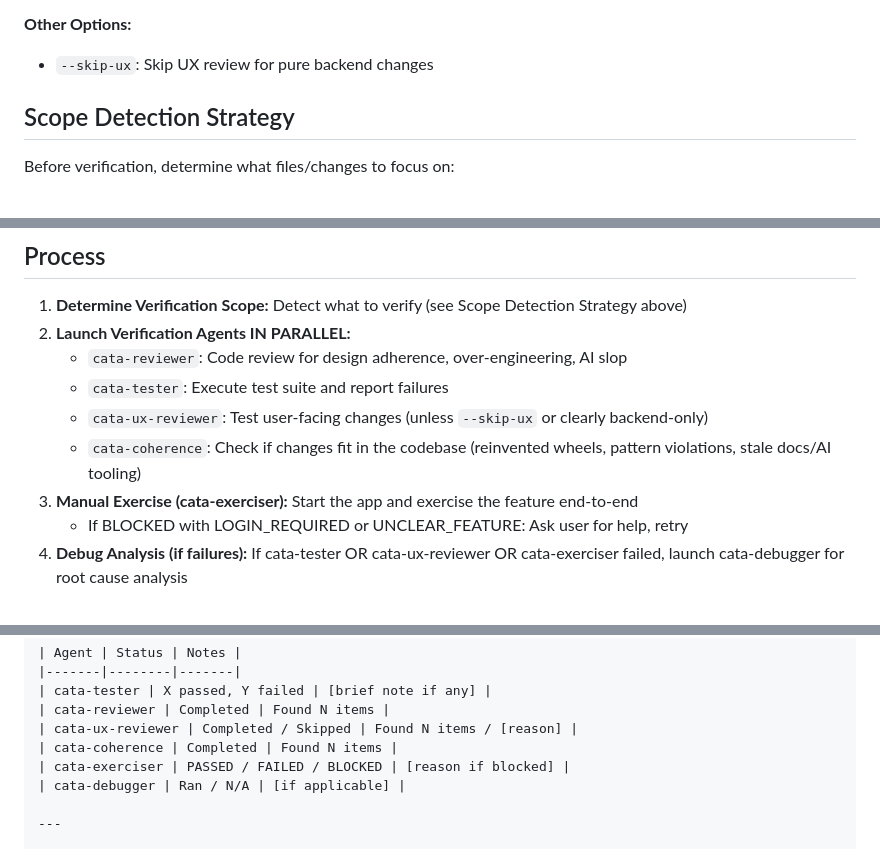
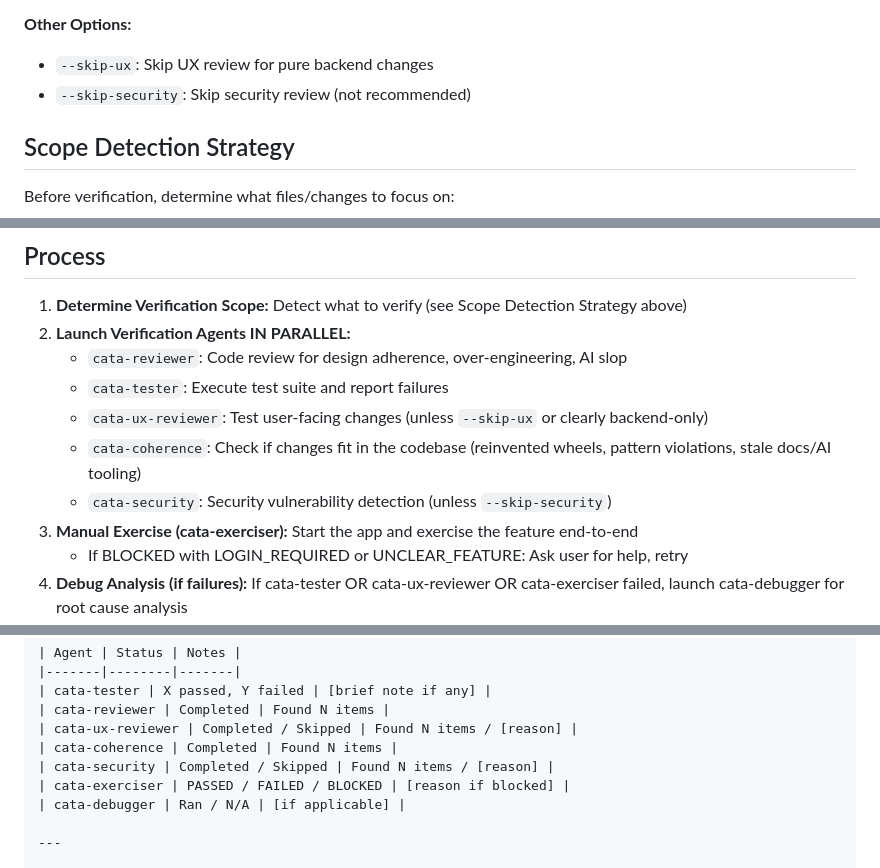
Before and after one commit to niekcandaele/claude-helpers, a Markdown page: commands/verify.md, 3 parts joined by grey strips. Rendered like a GitHub page.

```diff
--- a/commands/verify.md
+++ b/commands/verify.md
@@ -24,6 +24,7 @@ Optional arguments: $ARGUMENTS
 
 **Other Options:**
 - `--skip-ux`: Skip UX review for pure backend changes
+- `--skip-security`: Skip security review (not recommended)
 
 ## Scope Detection Strategy
 
@@ -105,6 +106,7 @@ git diff --cached -- <scoped-files>
    - `cata-tester`: Execute test suite and report failures
    - `cata-ux-reviewer`: Test user-facing changes (unless `--skip-ux` or clearly backend-only)
    - `cata-coherence`: Check if changes fit in the codebase (reinvented wheels, pattern violations, stale docs/AI tooling)
+   - `cata-security`: Security vulnerability detection (unless `--skip-security`)
 3. **Manual Exercise (cata-exerciser):** Start the app and exercise the feature end-to-end
    - If BLOCKED with LOGIN_REQUIRED or UNCLEAR_FEATURE: Ask user for help, retry
 4. **Debug Analysis (if failures):** If cata-tester OR cata-ux-reviewer OR cata-exerciser failed, launch cata-debugger for root cause analysis
@@ -460,6 +498,7 @@ After all agents complete, generate this unified report:
 | cata-reviewer | Completed | Found N items |
 | cata-ux-reviewer | Completed / Skipped | Found N items / [reason] |
 | cata-coherence | Completed | Found N items |
+| cata-security | Completed / Skipped | Found N items / [reason] |
 | cata-exerciser | PASSED / FAILED / BLOCKED | [reason if blocked] |
 | cata-debugger | Ran / N/A | [if applicable] |
 
```
Also changed, not shown: other parts of commands/verify.md (+40 -4 lines), agents/cata-security.md (added, +446 -0 lines).
